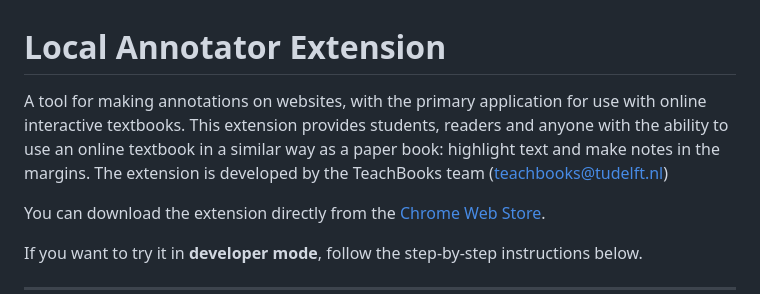
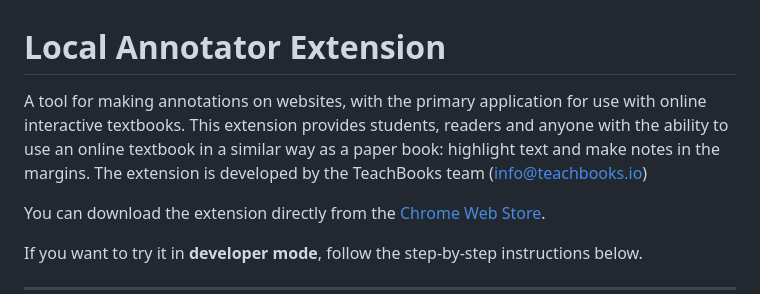
Before and after one commit to TeachBooks/annotator, a Markdown page: README.md, the part around the change. Drawn GitHub-style.

Commit message:
update email

```diff
--- a/README.md
+++ b/README.md
@@ -1,6 +1,6 @@
 # Local Annotator Extension
 
-A tool for making annotations on websites, with the primary application for use with online interactive textbooks. This extension provides students, readers and anyone with the ability to use an online textbook in a similar way as a paper book: highlight text and make notes in the margins. The extension is developed by the TeachBooks team (teachbooks@tudelft.nl)
+A tool for making annotations on websites, with the primary application for use with online interactive textbooks. This extension provides students, readers and anyone with the ability to use an online textbook in a similar way as a paper book: highlight text and make notes in the margins. The extension is developed by the TeachBooks team (info@teachbooks.io)
 
 You can download the extension directly from the [Chrome Web Store](https://chromewebstore.google.com/detail/teachbooks-annotator/dimjlbhnlppdgeckiigomiidepaopidm).
 
```
